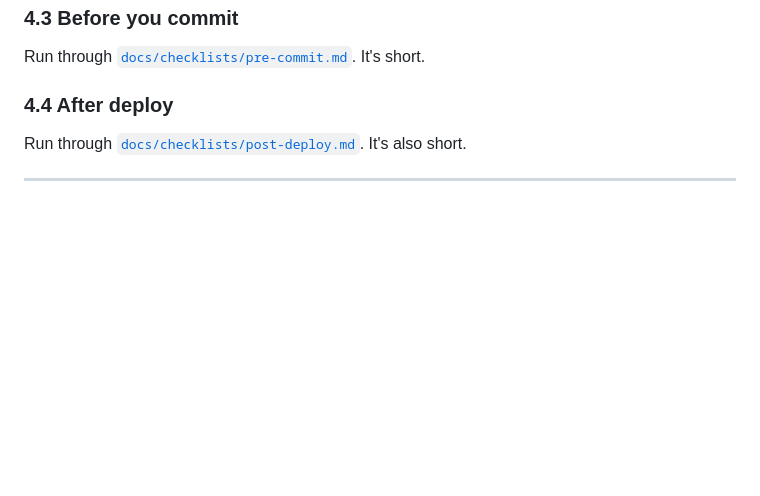
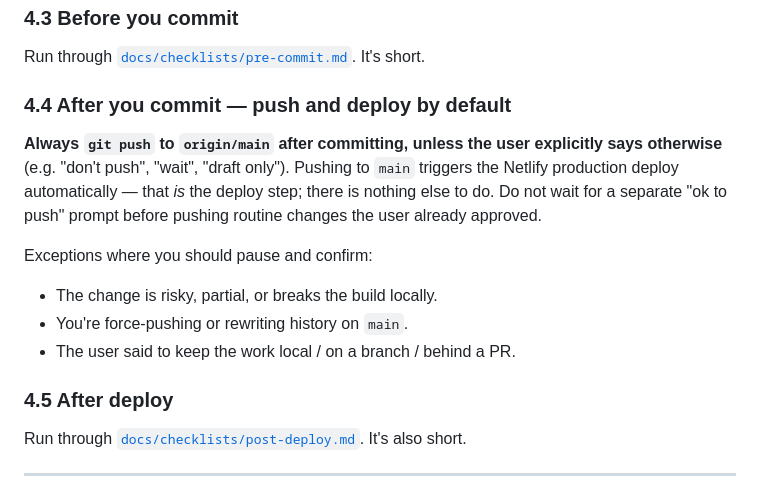
Before and after one commit to emiliobasualdo/udesa-avanza, a Markdown page: AGENTS.md, the part around one of its changes. Rendered like a GitHub page; blank space fills up the shorter version.

Commit message:
docs(agents): push-and-deploy is the default after committing
- AGENTS.md §4.4: explicit rule — `git push` to origin/main without
  waiting for a separate "ok to push". Pushing IS the deploy step
  (Netlify auto-publishes from main). Lists the narrow exceptions
  (risky/partial changes, force-push, user-said-to-hold).
- CHANGELOG: log the new convention under Added, and the og-image
  redesign under Changed (the og-image asset itself shipped in c2b5179
  but was missing from the changelog).

Co-Authored-By: Claude Opus 4.7 <noreply@anthropic.com>

```diff
--- a/AGENTS.md
+++ b/AGENTS.md
@@ -122,7 +122,15 @@ udesa-avanza/
 ### 4.3 Before you commit
 Run through [`docs/checklists/pre-commit.md`](docs/checklists/pre-commit.md). It's short.
 
-### 4.4 After deploy
+### 4.4 After you commit — push and deploy by default
+**Always `git push` to `origin/main` after committing, unless the user explicitly says otherwise** (e.g. "don't push", "wait", "draft only"). Pushing to `main` triggers the Netlify production deploy automatically — that *is* the deploy step; there is nothing else to do. Do not wait for a separate "ok to push" prompt before pushing routine changes the user already approved.
+
+Exceptions where you should pause and confirm:
+- The change is risky, partial, or breaks the build locally.
+- You're force-pushing or rewriting history on `main`.
+- The user said to keep the work local / on a branch / behind a PR.
+
+### 4.5 After deploy
 Run through [`docs/checklists/post-deploy.md`](docs/checklists/post-deploy.md). It's also short.
 
 ---
```
Also changed, not shown: other parts of AGENTS.md (+2 -0 lines), CHANGELOG.md (+4 -0 lines).
